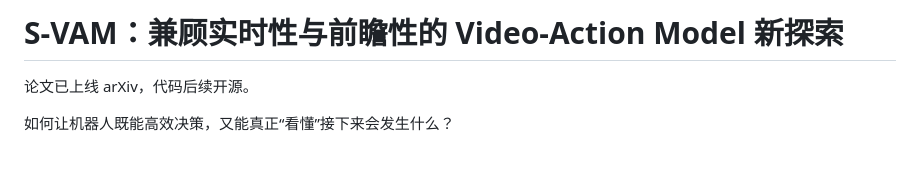
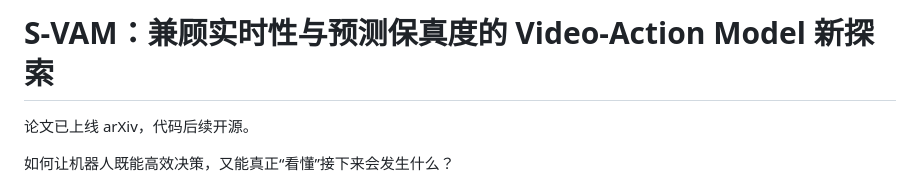
Before and after one commit to Haodong-Yan/S-VAM, a Markdown page: 公众号文案.md, the part around the change. Rendered like a GitHub page; blank space fills up the shorter version.

Commit message:
Revise WeChat title wording

```diff
--- a/公众号文案.md
+++ b/公众号文案.md
@@ -1,4 +1,4 @@
-# S-VAM：兼顾实时性与前瞻性的 Video-Action Model 新探索
+# S-VAM：兼顾实时性与预测保真度的 Video-Action Model 新探索
 
 论文已上线 arXiv，代码后续开源。
 
```
